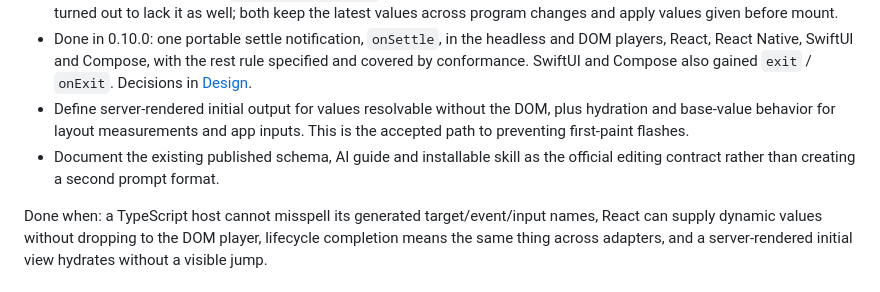
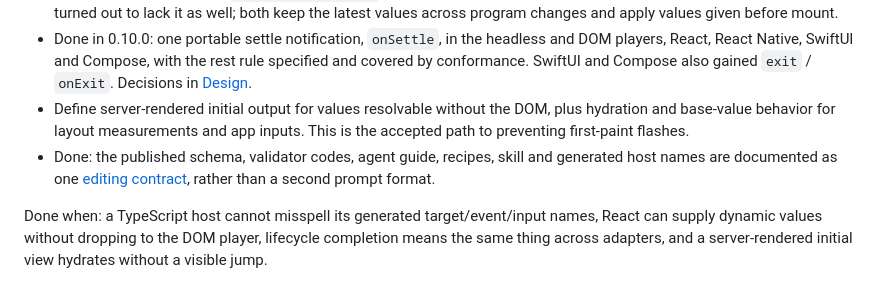
Before and after one commit to seukwoo/nudg, a Markdown page: docs/roadmap.md, the part around the change. Rendered like a GitHub page.

```diff
--- a/docs/roadmap.md
+++ b/docs/roadmap.md
@@ -58,7 +58,7 @@ Goal: close the adoption gaps exposed by the existing format without adding comp
 - Done in 0.10.0: format 0.5 `input(name, value)` through the React and React Native hooks. The React Native hook turned out to lack it as well; both keep the latest values across program changes and apply values given before mount.
 - Done in 0.10.0: one portable settle notification, `onSettle`, in the headless and DOM players, React, React Native, SwiftUI and Compose, with the rest rule specified and covered by conformance. SwiftUI and Compose also gained `exit` / `onExit`. Decisions in [Design](design.md#settle-when-motion-is-over).
 - Define server-rendered initial output for values resolvable without the DOM, plus hydration and base-value behavior for layout measurements and app inputs. This is the accepted path to preventing first-paint flashes.
-- Document the existing published schema, AI guide and installable skill as the official editing contract rather than creating a second prompt format.
+- Done: the published schema, validator codes, agent guide, recipes, skill and generated host names are documented as one [editing contract](usage.md#the-editing-contract-for-ai-tools), rather than a second prompt format.
 
 Done when: a TypeScript host cannot misspell its generated target/event/input names, React can supply dynamic values without dropping to the DOM player, lifecycle completion means the same thing across adapters, and a server-rendered initial view hydrates without a visible jump.
 
```
Also changed, not shown: README.md (+1 -1 lines), docs/usage.md (+15 -0 lines).
